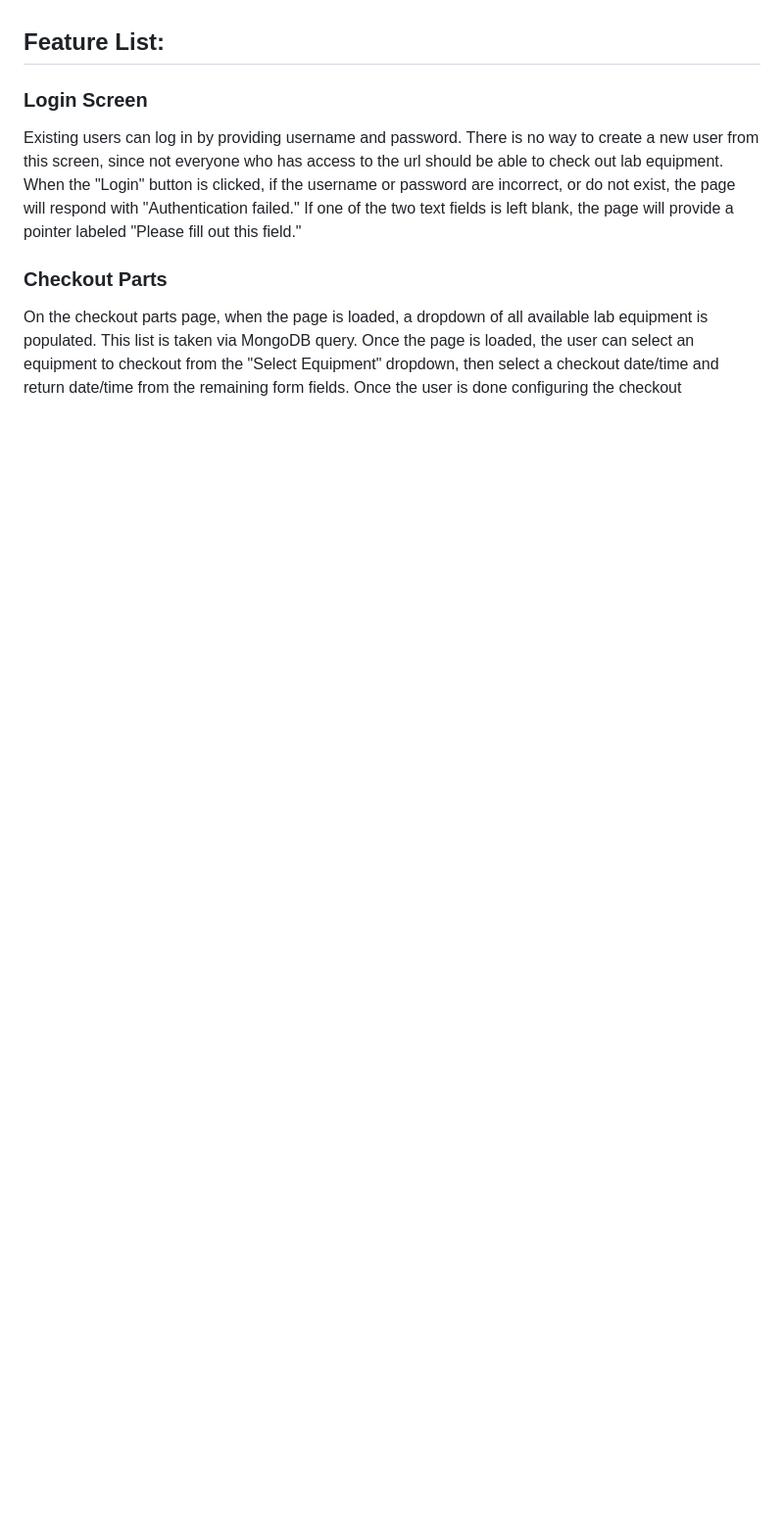
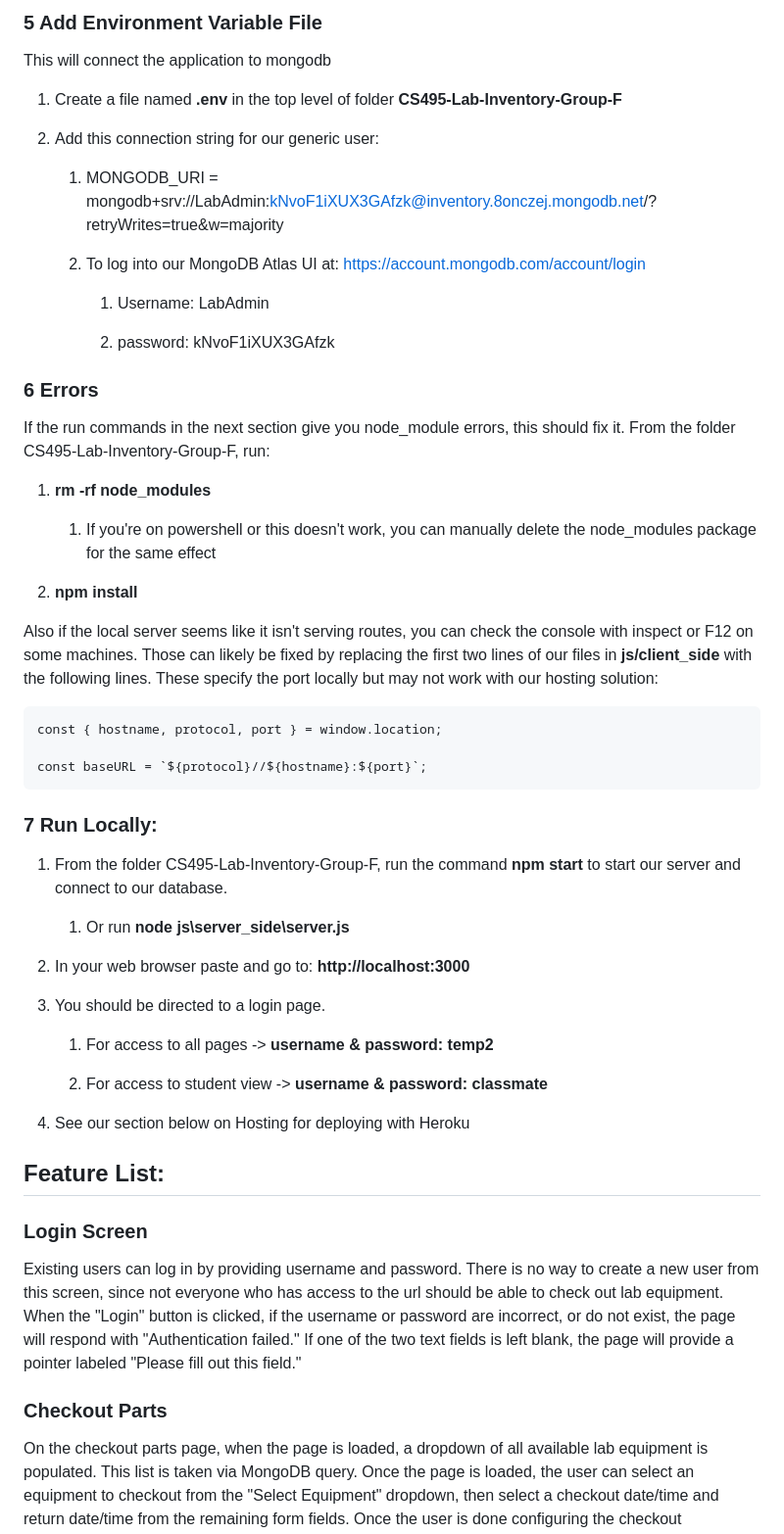
Before and after one commit to adamw1221/CS495-Lab-Inventory-Group-F, a Markdown page: README.md, the part around the change printed below. Shown: that part at 98% size. GitHub-like rendering; blank space fills up the shorter version.

```diff
--- a/README.md
+++ b/README.md
@@ -39,3 +94,43 @@ mobile: (702) 630-9946
+### 5	Add Environment Variable File
+This will connect the application to mongodb
+
+1. Create a file named **.env** in the top level of folder **CS495-Lab-Inventory-Group-F**
+
+2. Add this connection string for our generic user:
+    1. MONGODB_URI = mongodb+srv://LabAdmin:kNvoF1iXUX3GAfzk@inventory.8onczej.mongodb.net/?retryWrites=true&w=majority
+
+    3. To log into our MongoDB Atlas UI at: https://account.mongodb.com/account/login
+        1. Username: LabAdmin
+
+        2. password: kNvoF1iXUX3GAfzk
+
+### 6 Errors
+If the run commands in the next section give you node_module errors, this should fix it.  From the folder CS495-Lab-Inventory-Group-F, run:
+1. **rm -rf node_modules**
+    1. If you're on powershell or this doesn't work, you can manually delete the node_modules package for the same effect
+
+2. **npm install**
+
+Also if the local server seems like it isn't serving routes, you can check the console with inspect or F12 on some machines.
+Those can likely be fixed by replacing the first two lines of our files in **js/client_side** with the following lines. These specify the port locally but may not work with our hosting solution:
+
+    const { hostname, protocol, port } = window.location;
+
+    const baseURL = `${protocol}//${hostname}:${port}`;
+
+### 7 Run Locally:
+1. From the folder CS495-Lab-Inventory-Group-F, run the command  **npm start**  to start our server and connect to our database.
+
+   1. Or run **node js\server_side\server.js**
+
+3. In your web browser paste and go to: **http://localhost:3000**
+
+5. You should be directed to a login page.
+   1. For access to all pages -> **username & password: temp2**
+
+   2. For access to student view -> **username & password: classmate**
+
+6. See our section below on Hosting for deploying with Heroku
 
 
 ## Feature List:
```
Also changed, not shown: other parts of README.md (+57 -2 lines).
